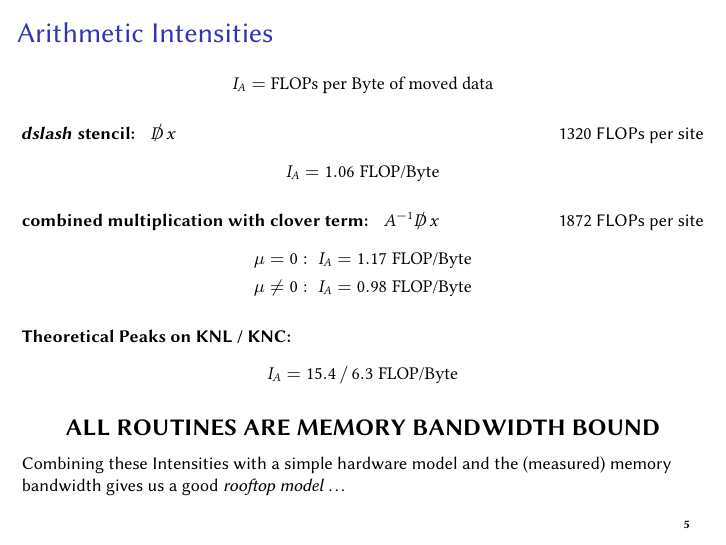
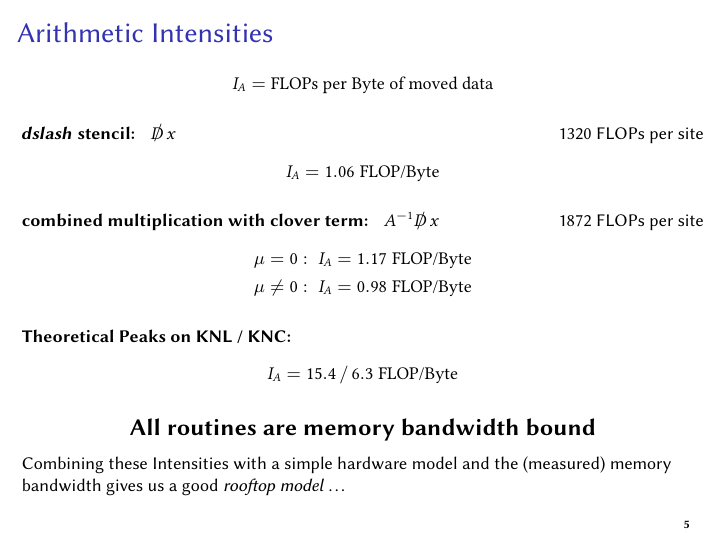
Before and after one commit to HISKP-LQCD/cineca-knl-talk, LaTeX slides (talk.tex): page 6 of 21. Compiled offline with pdfLaTeX.

Commit message:
Remove the all-caps

```diff
--- a/talk.tex
+++ b/talk.tex
@@ -314,16 +314,14 @@
 
     {
           \large
-      \centering \textbf{ALL ROUTINES ARE MEMORY BANDWIDTH BOUND}\\
+      \centering \textbf{All routines are memory bandwidth bound}\\
   }
     %\textbf{Expect about 20\% less performance with twisted-mass}
 
     \vfill
-    {
-      \footnotesize
+
       Combining these Intensities with a simple hardware model and the (measured) memory bandwidth
       gives us a good \textit{rooftop model} \dots
-    }
 
       \note{Since our intensity is about 1, we can directly read off the maximum performance we can achieve from the memory bandwidth.}
 
```
